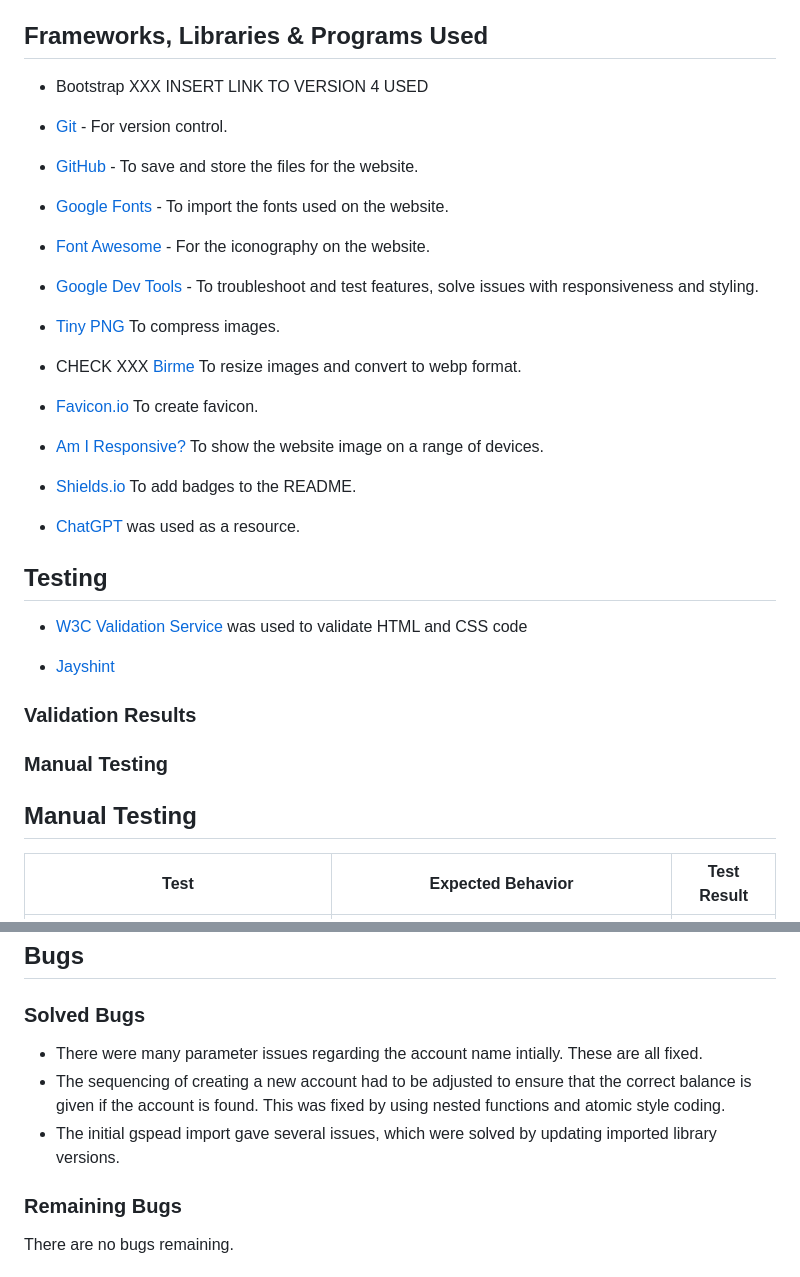
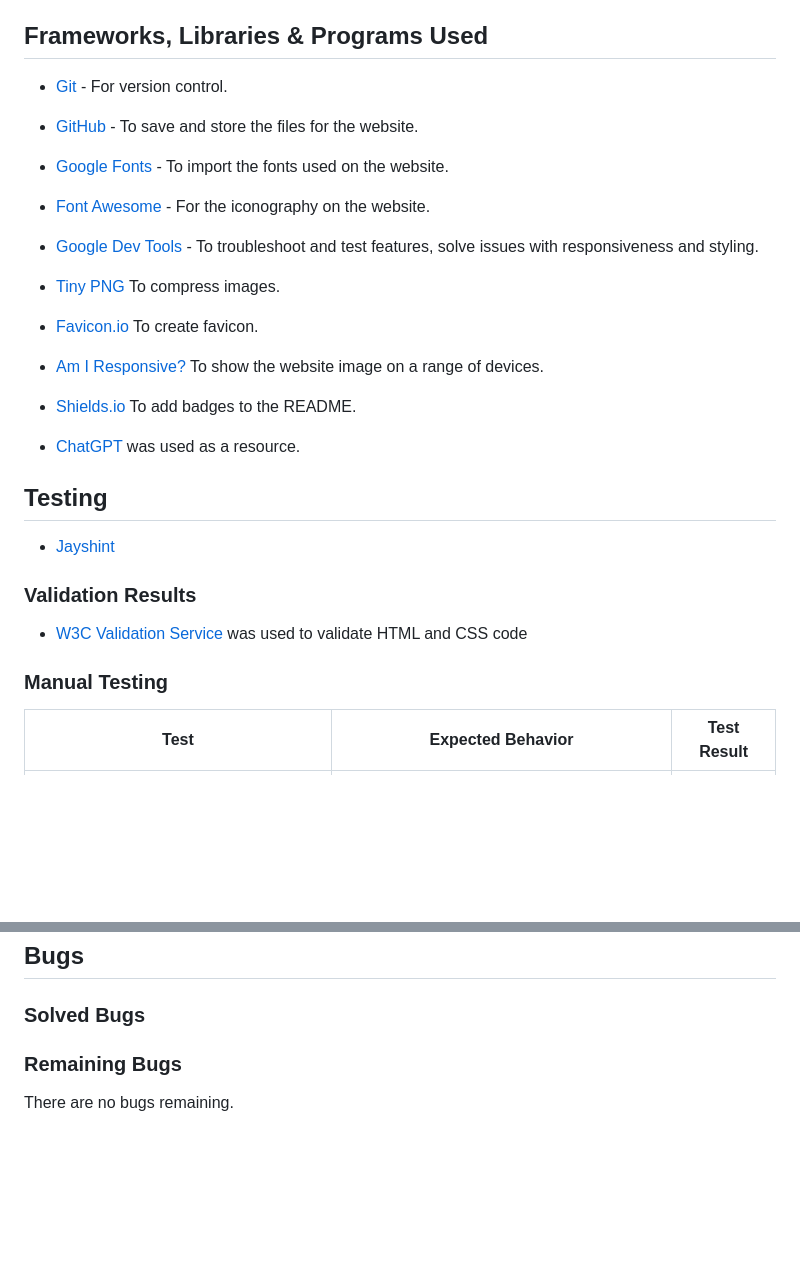
Before and after one commit to Mbutler1991/seasonedgreetings, a Markdown page: README.md, 2 parts joined by grey strips. Rendered like a GitHub page; blank space fills up the shorter version.

Commit message:
Updated readme file removed irrelevant text

```diff
--- a/README.md
+++ b/README.md
@@ -93,7 +93,7 @@ A search with ingredients could enable:
 <!-- check which version was used -->
 
 ## Frameworks, Libraries & Programs Used
-- Bootstrap XXX INSERT LINK TO VERSION 4 USED
+<!-- Bootstrap VERSION 4 USED? -->
 
 - [Git](https://git-scm.com/) - For version control.
 
@@ -107,8 +107,6 @@ A search with ingredients could enable:
 
 - [Tiny PNG](https://tinypng.com/) To compress images.
 
-- CHECK XXX [Birme](https://www.birme.net/) To resize images and convert to webp format.
-
 - [Favicon.io](https://favicon.io/) To create favicon.
 
 - [Am I Responsive?](http://ami.responsivedesign.is/) To show the website image on a range of devices.
@@ -119,15 +117,14 @@ A search with ingredients could enable:
 
 
 ## Testing
-- [W3C Validation Service ](https://validator.w3.org/) was used to validate HTML and CSS code
-<!-- INSERT 2 IMAGES  -->
-
 - [Jayshint](https://jshint.com/)
 <!-- INSERT IMAGE  -->
 
 ### Validation Results
+- [W3C Validation Service ](https://validator.w3.org/) was used to validate HTML and CSS code
+<!-- INSERT 2 IMAGES  -->
+
 ### Manual Testing
-## Manual Testing
 | Test | Expected Behavior | Test Result |
 | --- |--- |--- |
 | Search bar input empty space | Error message displayed and user is asked to try again | Passed |
@@ -139,9 +136,8 @@ A search with ingredients could enable:
 
 ## Bugs
 ### Solved Bugs
-- There were many parameter issues regarding the account name intially.  These are all fixed.
-- The sequencing of creating a new account had to be adjusted to ensure that the correct balance is given if the account is found. This was fixed by using nested functions and atomic style coding.
-- The initial gspead import gave several issues, which were solved by updating imported library versions.
+<!-- put in any solved bugs, maybe novice GitHub users wiki from veteran helped? -->
+
 
 ### Remaining Bugs
 There are no bugs remaining.
```
